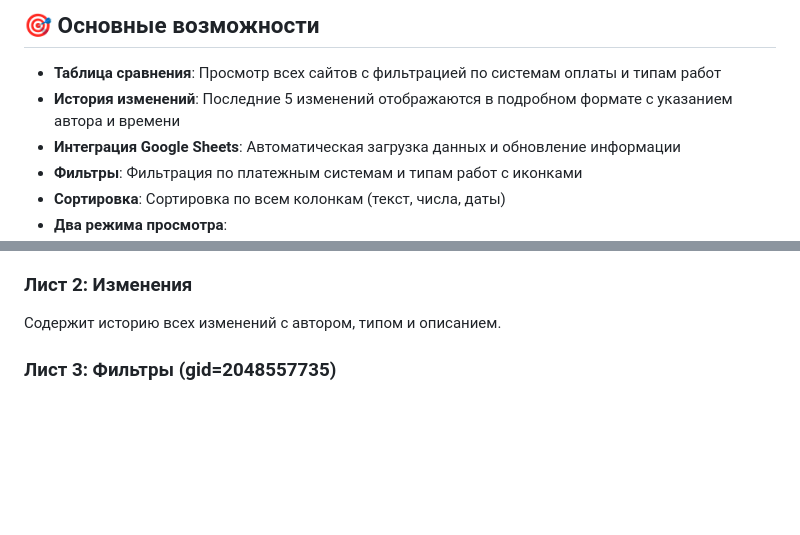
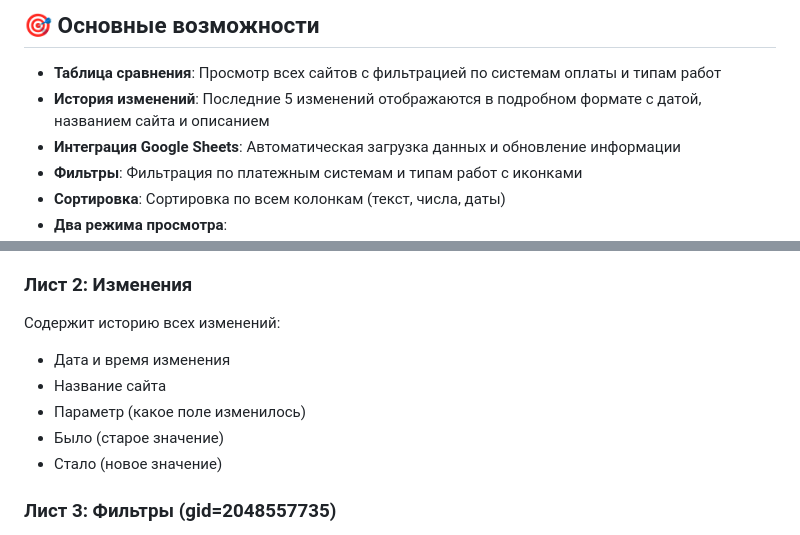
Before and after one commit to fedorabakumets/fedor-invest, a Markdown page: README.md, 2 parts joined by grey strips. GitHub-like rendering; blank space fills up the shorter version.

Commit message:
Update change log details and descriptions in README
Update README.md to correct the description of change history logs, removing mentions of author and type, and clarifying the fields included (date, site name, parameter, old value, new value).

Replit-Commit-Author: Agent
Replit-Commit-Session-Id: e11e1538-8dc1-47f7-9ea5-ca09d65f4515
Replit-Commit-Checkpoint-Type: full_checkpoint
Replit-Commit-Event-Id: 13a9eba6-0f3d-4fe4-86d8-9853b3335449
Replit-Commit-Screenshot-Url: https://storage.googleapis.com/screenshot-production-us-central1/d6393217-c1ec-49df-b6fa-f33f76d38b18/e11e1538-8dc1-47f7-9ea5-ca09d65f4515/vCCeoVS

```diff
--- a/README.md
+++ b/README.md
@@ -5,7 +5,7 @@
 ## 🎯 Основные возможности
 
 - **Таблица сравнения**: Просмотр всех сайтов с фильтрацией по системам оплаты и типам работ
-- **История изменений**: Последние 5 изменений отображаются в подробном формате с указанием автора и времени
+- **История изменений**: Последние 5 изменений отображаются в подробном формате с датой, названием сайта и описанием
 - **Интеграция Google Sheets**: Автоматическая загрузка данных и обновление информации
 - **Фильтры**: Фильтрация по платежным системам и типам работ с иконками
 - **Сортировка**: Сортировка по всем колонкам (текст, числа, даты)
@@ -59,7 +59,12 @@
 - Колонка 6: Дата создания
 
 ### Лист 2: Изменения
-Содержит историю всех изменений с автором, типом и описанием.
+Содержит историю всех изменений:
+- Дата и время изменения
+- Название сайта
+- Параметр (какое поле изменилось)
+- Было (старое значение)
+- Стало (новое значение)
 
 ### Лист 3: Фильтры (gid=2048557735)
 Содержит справочные данные и диапазоны для выпадающих списков при редактировании основного листа:
```
